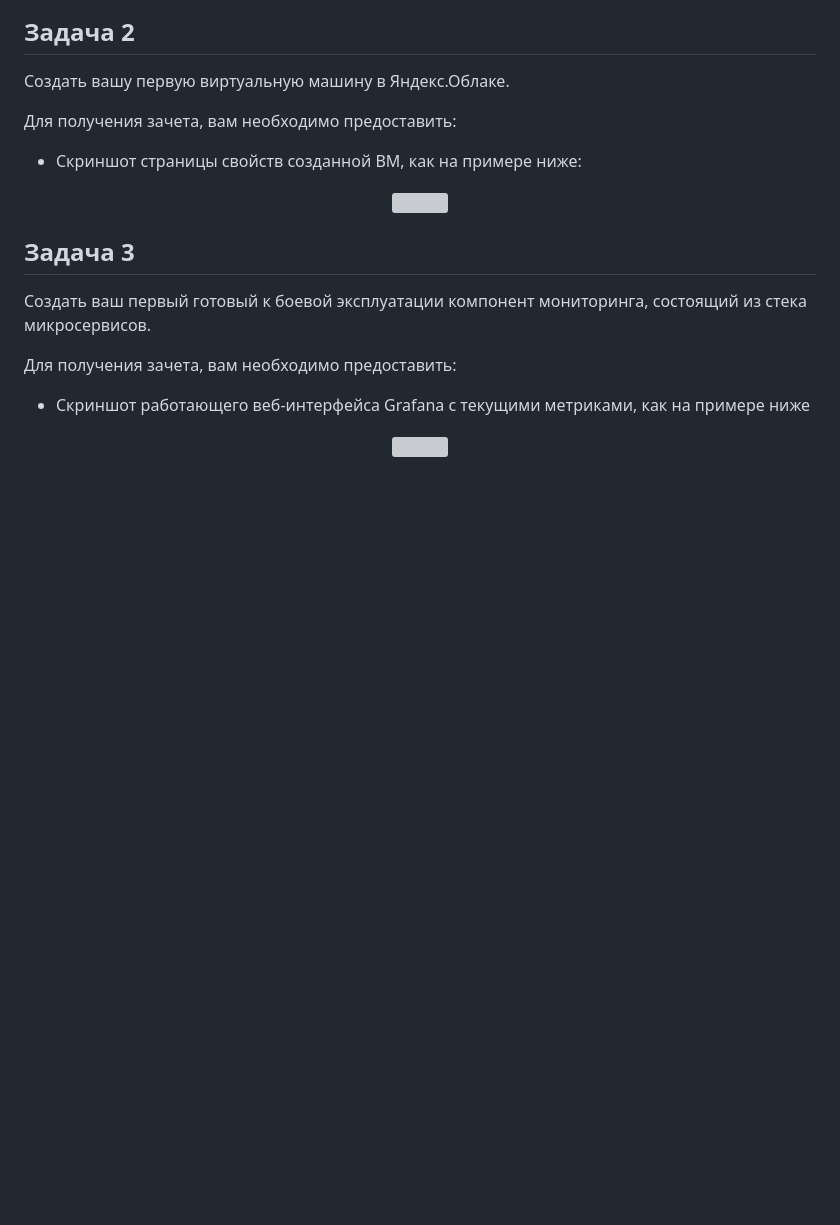
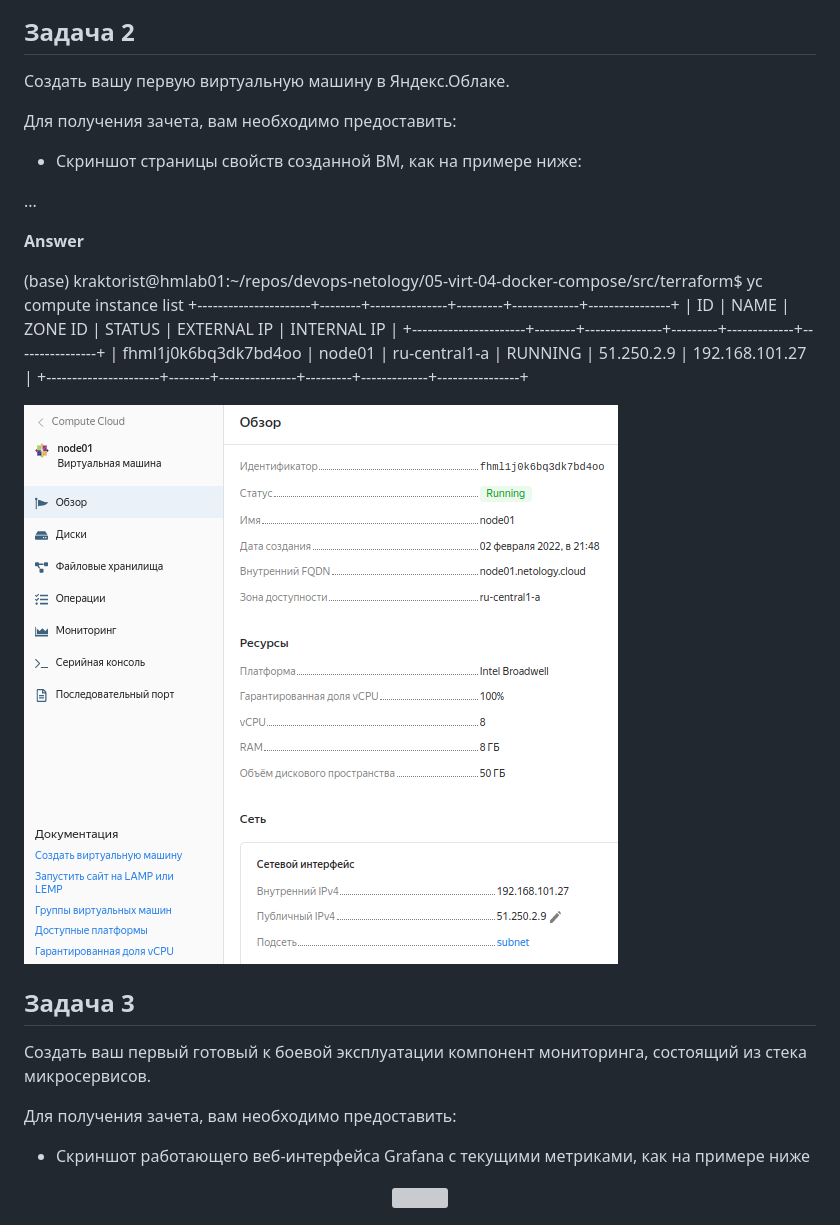
Before and after one commit to Kraktorist/devops-netology, a Markdown page: 05-virt-04-docker-compose/README.md, the part around the change. Rendered like a GitHub page; pictures changed too: 05-virt-04-docker-compose/assets/terraform_instance.png (added); blank space fills up the shorter version; grey boxes are pictures that could not be loaded.

Commit message:
05-04 task2 completed

```diff
--- a/05-virt-04-docker-compose/README.md
+++ b/05-virt-04-docker-compose/README.md
@@ -27,9 +27,18 @@
 Для получения зачета, вам необходимо предоставить:
 - Скриншот страницы свойств созданной ВМ, как на примере ниже:
 
-<p align="center">
-  <img width="1200" height="600" src="./assets/yc_01.png">
-</p>
+...
+
+**Answer**
+
+(base) kraktorist@hmlab01:~/repos/devops-netology/05-virt-04-docker-compose/src/terraform$ yc compute instance list
++----------------------+--------+---------------+---------+-------------+----------------+
+|          ID          |  NAME  |    ZONE ID    | STATUS  | EXTERNAL IP |  INTERNAL IP   |
++----------------------+--------+---------------+---------+-------------+----------------+
+| fhml1j0k6bq3dk7bd4oo | node01 | ru-central1-a | RUNNING | 51.250.2.9  | 192.168.101.27 |
++----------------------+--------+---------------+---------+-------------+----------------+
+
+  ![Packer image](assets/terraform_instance.png)
 
 ## Задача 3
 
```
